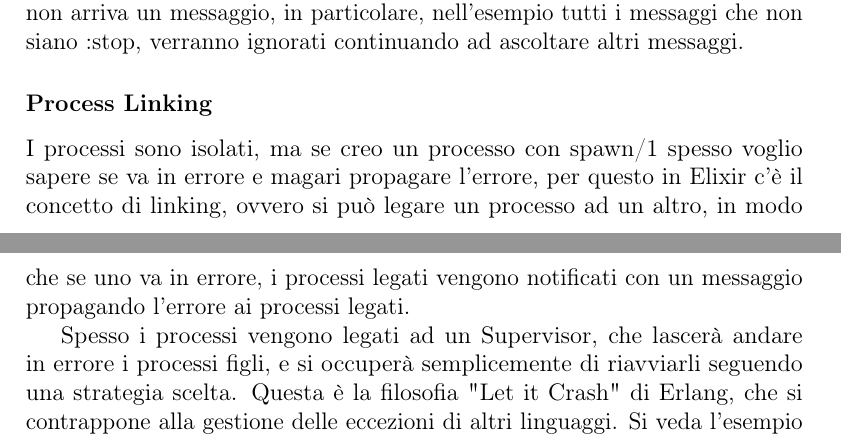
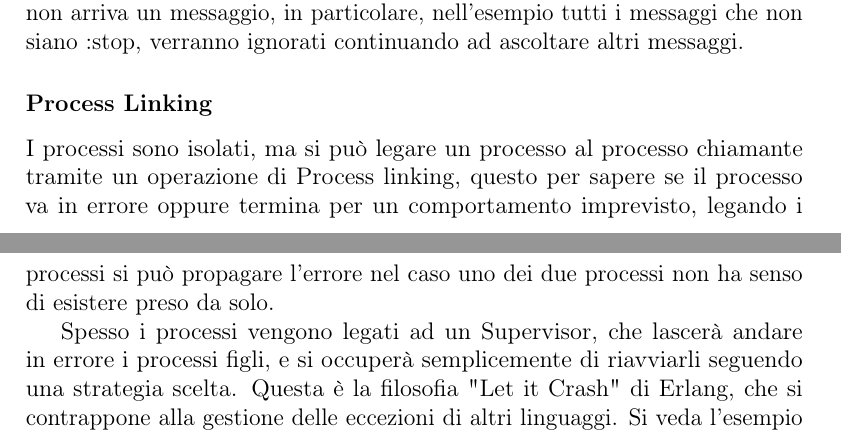
Before and after one commit to nicofiorini98/Bachelor_thesis, a LaTeX thesis (main.tex, which reads MainMatter/Chapters/Chap2/Sections/concorrenza.tex): two parts of pages 14 and 15 of 18, joined at a grey line, cut so that both start at the same text. Compiled offline with pdfLaTeX.

Commit message:
minor fix

```diff
--- a/MainMatter/Chapters/Chap2/Sections/concorrenza.tex
+++ b/MainMatter/Chapters/Chap2/Sections/concorrenza.tex
@@ -146,13 +146,12 @@ messaggi.
 
 \subsubsection{Process Linking}
 
-I processi sono isolati, ma se creo un processo con spawn/1
-spesso voglio sapere se va in errore e magari
-propagare l'errore, per questo
-in Elixir c'è il concetto di linking, ovvero si può legare un
-processo ad un altro, in modo che se uno va in errore,
-i processi legati vengono notificati con un messaggio propagando l'errore
-ai processi legati.
+I processi sono isolati, ma si può legare un processo
+al processo chiamante tramite un operazione di Process linking,
+questo per sapere se il processo va in errore
+oppure termina per un comportamento imprevisto,
+legando i processi si può propagare l'errore nel caso
+uno dei due processi non ha senso di esistere preso da solo.
 
 Spesso i processi vengono legati ad un Supervisor, che
 lascerà andare in errore i processi figli, e si occuperà
```
Also changed, not shown: main.pdf, MainMatter/Chapters/Chap2/Sections/concorrenza.tex (2 more changed lines).
